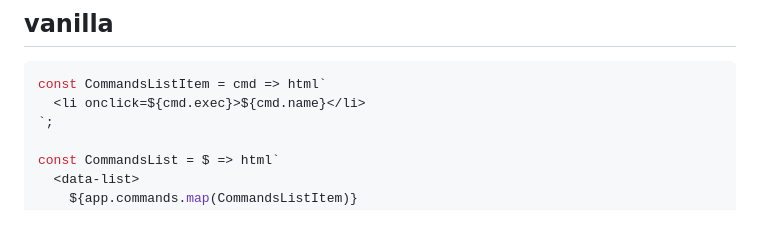
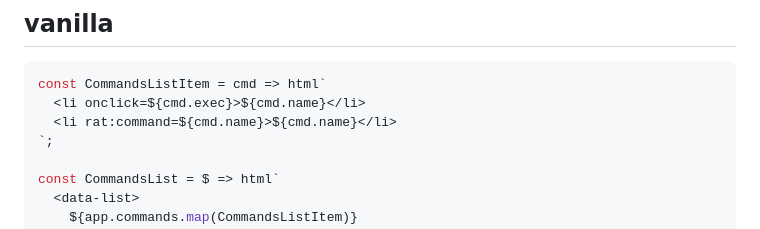
Before and after one commit to Pulgasari/pulgasari.github.io, a Markdown page: md/fw.md, the part around the change. Drawn GitHub-style.

````diff
--- a/md/fw.md
+++ b/md/fw.md
@@ -39,6 +39,7 @@ app.router
 ```js
 const CommandsListItem = cmd => html`
   <li onclick=${cmd.exec}>${cmd.name}</li>
+  <li rat:command=${cmd.name}>${cmd.name}</li>
 `;
 
 const CommandsList = $ => html`
````
